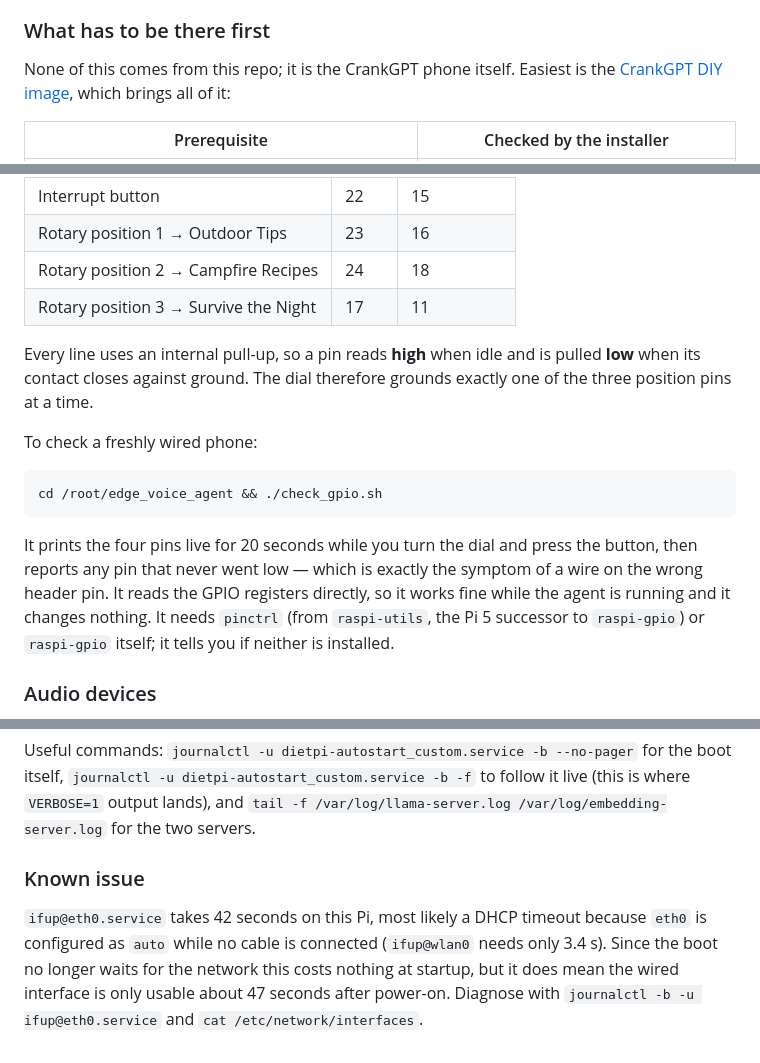
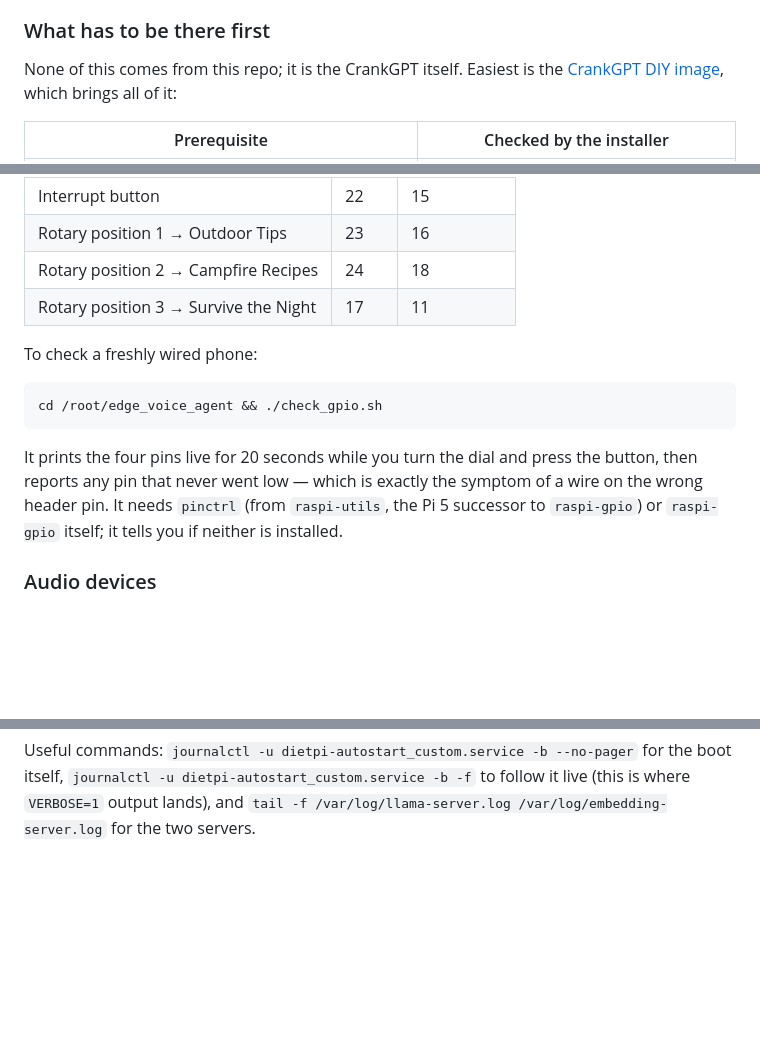
Before and after one commit to Rensvandeschoot/Outdoor-GPT, a Markdown page: README.md, 3 parts joined by grey strips. Rendered like a GitHub page; blank space fills up the shorter version.

````diff
--- a/README.md
+++ b/README.md
@@ -128,7 +126,7 @@ The Pi runs the full voice agent. This repo contains only our changes, so a work
 
 ### What has to be there first
 
-None of this comes from this repo; it is the CrankGPT phone itself. Easiest is the [CrankGPT DIY image](https://github.com/squeezlabs/crankgpt_diy), which brings all of it:
+None of this comes from this repo; it is the CrankGPT itself. Easiest is the [CrankGPT DIY image](https://github.com/squeezlabs/crankgpt_diy), which brings all of it:
 
 | Prerequisite | Checked by the installer |
 | ------------ | ------------------------ |
@@ -175,15 +173,13 @@ The dial and the button are read by upstream's `gpio_inputs.py` (`RaspberryPi5GP
 | Rotary position 2 → Campfire Recipes | 24 | 18 |
 | Rotary position 3 → Survive the Night | 17 | 11 |
 
-Every line uses an internal pull-up, so a pin reads **high** when idle and is pulled **low** when its contact closes against ground. The dial therefore grounds exactly one of the three position pins at a time.
-
 To check a freshly wired phone:
 
 ```
 cd /root/edge_voice_agent && ./check_gpio.sh
 ```
 
-It prints the four pins live for 20 seconds while you turn the dial and press the button, then reports any pin that never went low — which is exactly the symptom of a wire on the wrong header pin. It reads the GPIO registers directly, so it works fine while the agent is running and it changes nothing. It needs `pinctrl` (from `raspi-utils`, the Pi 5 successor to `raspi-gpio`) or `raspi-gpio` itself; it tells you if neither is installed.
+It prints the four pins live for 20 seconds while you turn the dial and press the button, then reports any pin that never went low — which is exactly the symptom of a wire on the wrong header pin. It needs `pinctrl` (from `raspi-utils`, the Pi 5 successor to `raspi-gpio`) or `raspi-gpio` itself; it tells you if neither is installed.
 
 ### Audio devices
 
@@ -346,7 +340,3 @@ Symptoms we have actually hit, and what they mean:
 | `chunks.json` has a different checksum on the Pi than on the PC | Harmless: git normalises line endings, so the Windows copy has CRLF and the Pi has LF. The difference in bytes equals the number of lines | Compare `embeddings.npy` instead — that one is binary and must match exactly |
 
 Useful commands: `journalctl -u dietpi-autostart_custom.service -b --no-pager` for the boot itself, `journalctl -u dietpi-autostart_custom.service -b -f` to follow it live (this is where `VERBOSE=1` output lands), and `tail -f /var/log/llama-server.log /var/log/embedding-server.log` for the two servers.
-
-### Known issue
-
-`ifup@eth0.service` takes 42 seconds on this Pi, most likely a DHCP timeout because `eth0` is configured as `auto` while no cable is connected (`ifup@wlan0` needs only 3.4 s). Since the boot no longer waits for the network this costs nothing at startup, but it does mean the wired interface is only usable about 47 seconds after power-on. Diagnose with `journalctl -b -u ifup@eth0.service` and `cat /etc/network/interfaces`.
````
Also changed, not shown: other parts of README.md (+9 -13 lines).
